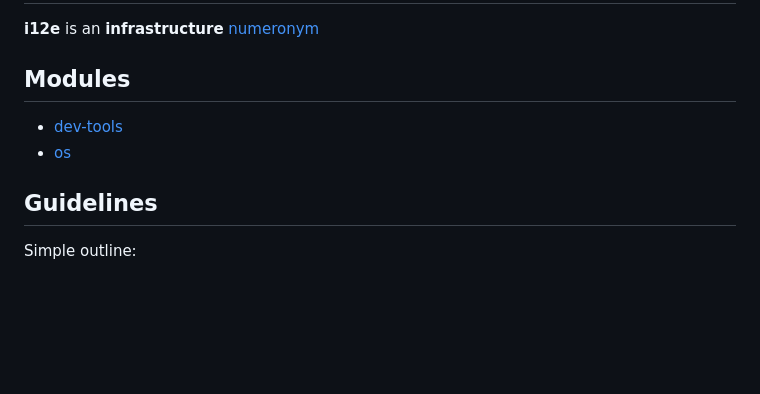
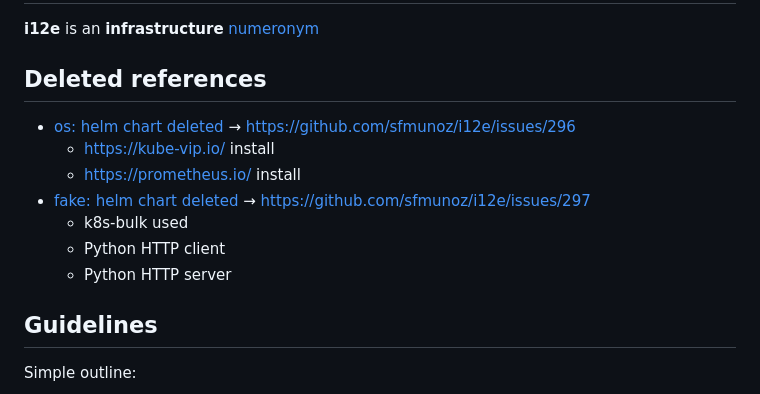
Before and after one commit to sfmunoz/i12e, a Markdown page: README.md, the part around the change. Rendered like a GitHub page; blank space fills up the shorter version.

Commit message:
README.md: "Modules" section deleted; "Deleted references" section added

```diff
--- a/README.md
+++ b/README.md
@@ -2,10 +2,15 @@
 
 **i12e** is an **infrastructure** [numeronym](https://en.wikipedia.org/wiki/Numeronym)
 
-## Modules
+## Deleted references
 
-- [dev-tools](dev-tools/README.md)
-- [os](os/README.md)
+- [os: helm chart deleted](https://github.com/sfmunoz/i12e/commit/0b7c418e016362d8a9817821fdd178612940f38c) → https://github.com/sfmunoz/i12e/issues/296
+  - https://kube-vip.io/ install
+  - https://prometheus.io/ install
+- [fake: helm chart deleted ](https://github.com/sfmunoz/i12e/commit/68bb822a8d44ab22b8e5cdaa40405fec258892dc) → https://github.com/sfmunoz/i12e/issues/297
+  - k8s-bulk used
+  - Python HTTP client
+  - Python HTTP server
 
 ## Guidelines
 
```
